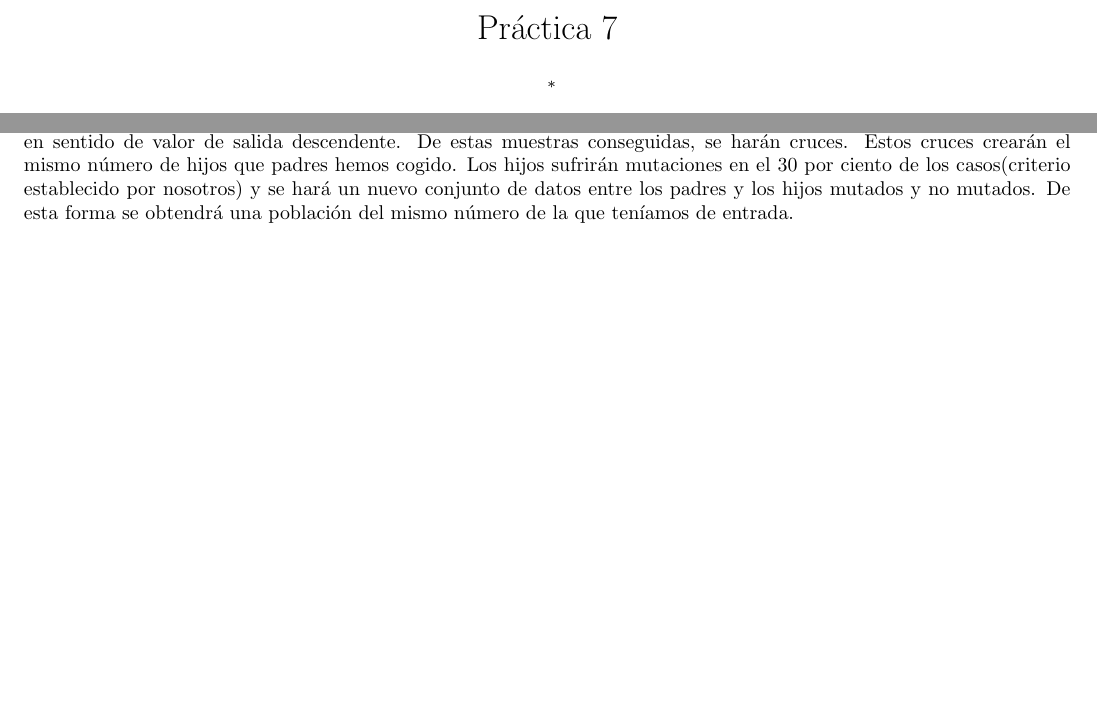
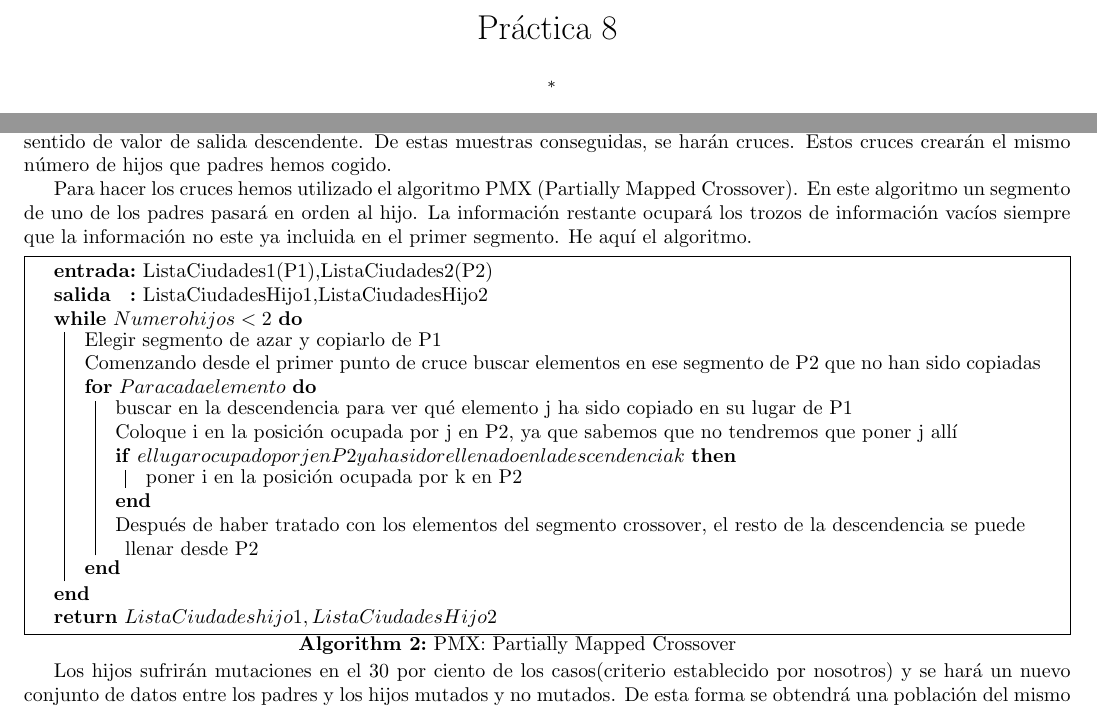
Before and after one commit to ieltzu/practica7, a LaTeX document (praktika7.tex): two parts of pages 1 and 2 of 4, joined at a grey line, cut so that both start at the same text, the shorter picture padded with empty space. Compiled offline with pdfLaTeX; the source files are stored in an older character set and shown here as Unicode.

Commit message:
version tex

```diff
--- a/praktika7.tex
+++ b/praktika7.tex
@@ -26,7 +26,7 @@
 \begin{document}
 \author{Ieltzu Irazu, Mikel De Velasco Y María Inés Fernandez}
 \pagenumbering{arabic}
-\title{Práctica 7}
+\title{Práctica 8}
 
 \author{\thanks{}}
 \date{\today}
@@ -71,7 +71,33 @@ En el algoritmo de búsqueda local se recibe una solución la cual se pretende o
 \Return $ListaCiudades$
 \end{algorithm}
 \\
-	En el algoritmo genético se recibe una población de soluciones para optimizar. 	Estas soluciones se ordenarán en base a su valor de salida(adaptación). Una vez obtenida la lista ordenada, se procederá a recoger la mitad de las muestras en sentido de valor de salida descendente. De estas muestras conseguidas, se harán cruces. Estos cruces crearán el mismo número de hijos que padres hemos cogido. Los hijos sufrirán mutaciones en el 30 por ciento de los casos(criterio establecido por nosotros) y se hará un nuevo conjunto de datos entre los padres y los hijos mutados y no mutados. De esta forma se obtendrá una población del mismo número de la que teníamos de entrada.\\
+	En el algoritmo genético se recibe una población de soluciones para optimizar. 	Estas soluciones se ordenarán en base a su valor de salida(adaptación). Una vez obtenida la lista ordenada, se procederá a recoger la mitad de las muestras en sentido de valor de salida descendente. De estas muestras conseguidas, se harán cruces. Estos cruces crearán el mismo número de hijos que padres hemos cogido.
+
+	Para hacer los cruces hemos utilizado el algoritmo PMX (Partially Mapped Crossover). En este algoritmo un segmento de uno de los padres pasará en orden al hijo. La información restante ocupará los trozos de información vacíos siempre que la información no este ya incluida en el primer segmento. He aquí el algoritmo.
+
+\begin{algorithm}[H]
+\caption{PMX: Partially Mapped Crossover}
+\SetKwInOut{Input}{entrada}
+\SetKwInOut{Output}{salida}
+\Input{ListaCiudades1(P1),ListaCiudades2(P2)}
+\Output{ListaCiudadesHijo1,ListaCiudadesHijo2}
+\While{$Numerohijos<2$}{
+	 Elegir segmento de azar y copiarlo de P1 \\
+	 Comenzando desde el primer punto de cruce buscar elementos en ese segmento de P2 que no han sido copiadas \\
+
+	\For{$Para cada elemento$}{
+		 buscar en la descendencia para ver qué elemento j ha sido copiado en su lugar de P1 \\
+		 Coloque i en la posición ocupada por j en P2, ya que sabemos que no tendremos que poner j allí \\
+		\If {$el lugar ocupado por j en P2 ya ha sido rellenado en la descendencia k$}{
+			poner i en la posición ocupada por k en P2 \\
+		}\\
+		Después de haber tratado con los elementos del segmento crossover, el resto de la descendencia se puede llenar desde P2 \\
+	}
+}
+\Return $ListaCiudadeshijo1,ListaCiudadesHijo2$
+\end{algorithm}
+
+	 Los hijos sufrirán mutaciones en el 30 por ciento de los casos(criterio establecido por nosotros) y se hará un nuevo conjunto de datos entre los padres y los hijos mutados y no mutados. De esta forma se obtendrá una población del mismo número de la que teníamos de entrada.\\
 
 El algoritmo puede converger en estos tres casos:
 \begin{itemize}
```
Also changed, not shown: praktika7.pdf, praktika7.tex (1 more changed lines), 3 other files.
